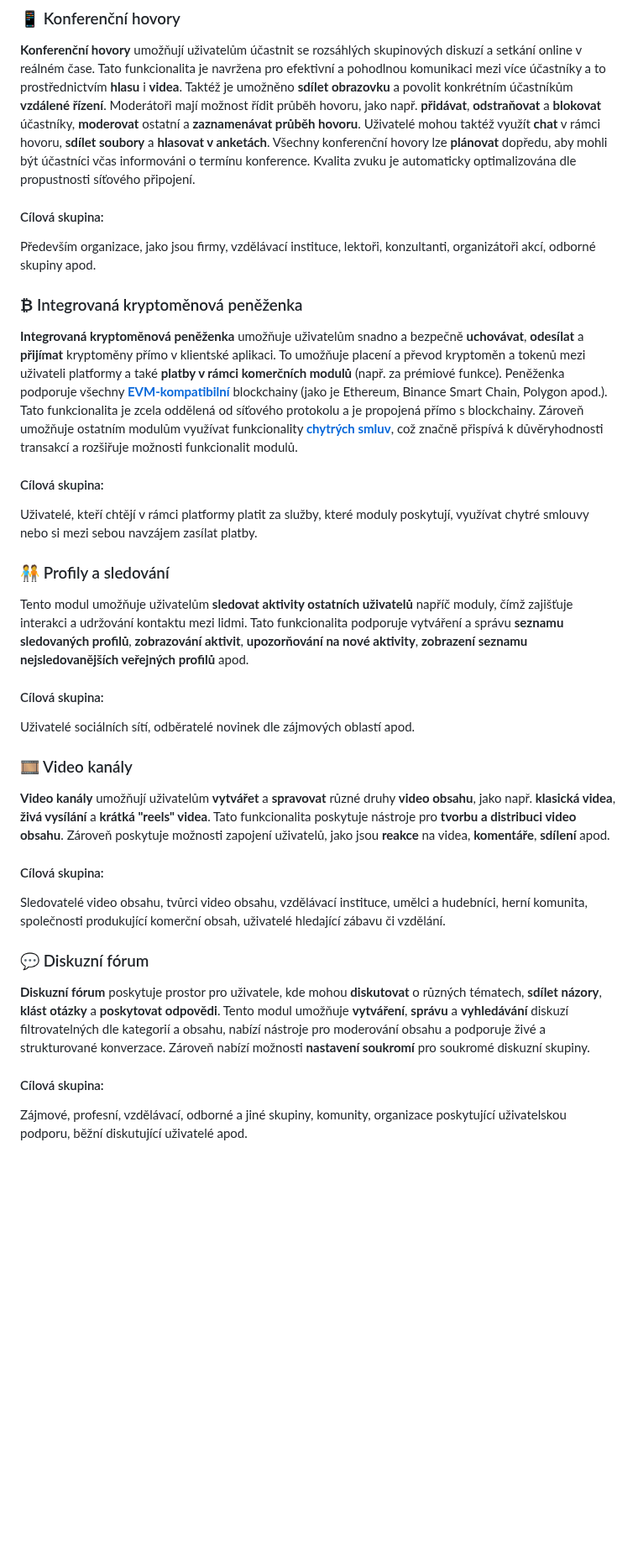
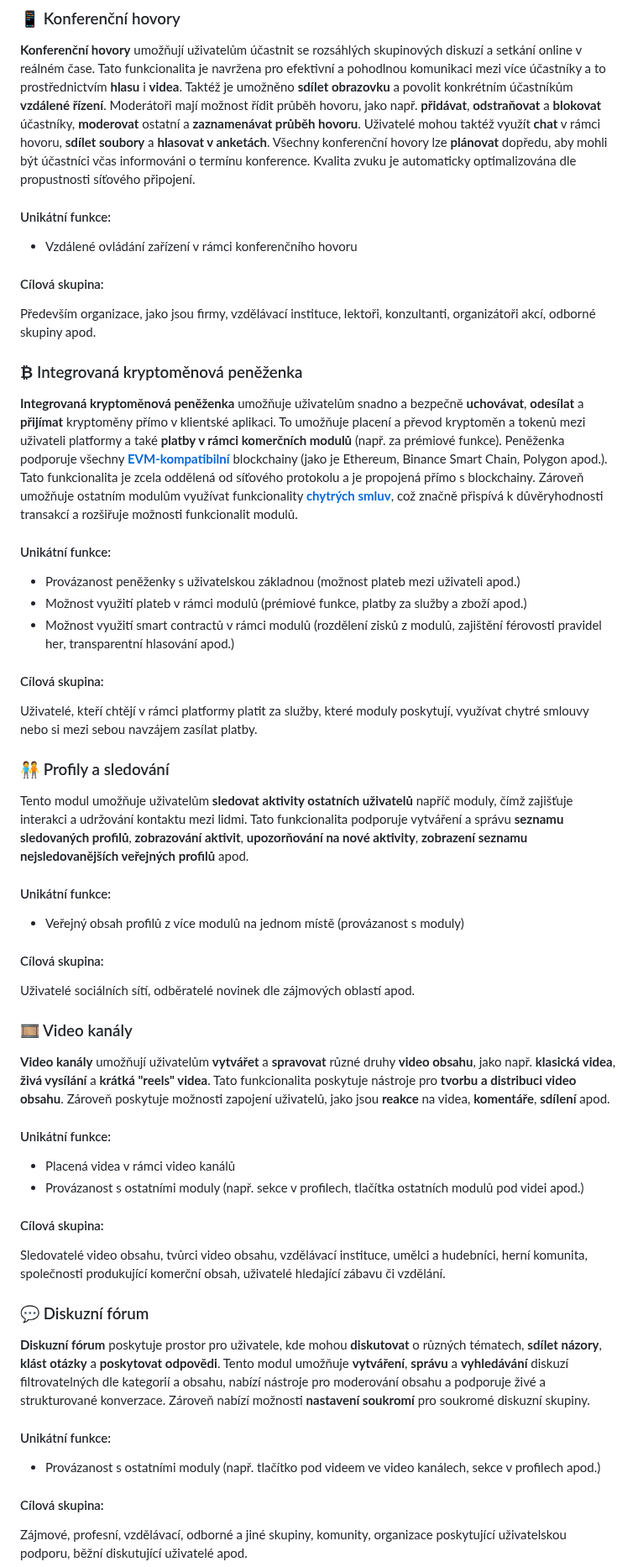
Before and after one commit to libersoft-org/yellow-documentation, a Markdown page: YELLOW-CZ.md, the part around one of its changes. Shown at 84% size. GitHub-like rendering; blank space fills up the shorter version.

```diff
--- a/YELLOW-CZ.md
+++ b/YELLOW-CZ.md
@@ -105,6 +151,10 @@ Uživatelé všech věkových kategorií, především těch, kteří hledají b
 ### 📱 Konferenční hovory
 
 **Konferenční hovory** umožňují uživatelům účastnit se rozsáhlých skupinových diskuzí a setkání online v reálném čase. Tato funkcionalita je navržena pro efektivní a pohodlnou komunikaci mezi více účastníky a to prostřednictvím **hlasu** i **videa**. Taktéž je umožněno **sdílet obrazovku** a povolit konkrétním účastníkům **vzdálené řízení**. Moderátoři mají možnost řídit průběh hovoru, jako např. **přidávat**, **odstraňovat** a **blokovat** účastníky, **moderovat** ostatní a **zaznamenávat průběh hovoru**. Uživatelé mohou taktéž využít **chat** v rámci hovoru, **sdílet soubory** a **hlasovat v anketách**. Všechny konferenční hovory lze **plánovat** dopředu, aby mohli být účastníci včas informováni o termínu konference. Kvalita zvuku je automaticky optimalizována dle propustnosti síťového připojení.
+
+#### Unikátní funkce:
+
+- Vzdálené ovládání zařízení v rámci konferenčního hovoru
 
 #### Cílová skupina:
 
@@ -114,6 +164,12 @@ Především organizace, jako jsou firmy, vzdělávací instituce, lektoři, kon
 
 **Integrovaná kryptoměnová peněženka** umožňuje uživatelům snadno a bezpečně **uchovávat**, **odesílat** a **přijímat** kryptoměny přímo v klientské aplikaci. To umožňuje placení a převod kryptoměn a tokenů mezi uživateli platformy a také **platby v rámci komerčních modulů** (např. za prémiové funkce). Peněženka podporuje všechny [**EVM-kompatibilní**](https://cs.wikipedia.org/wiki/Ethereum) blockchainy (jako je Ethereum, Binance Smart Chain, Polygon apod.). Tato funkcionalita je zcela oddělená od síťového protokolu a je propojená přímo s blockchainy. Zároveň umožňuje ostatním modulům využívat funkcionality [**chytrých smluv**](https://cs.wikipedia.org/wiki/Chytr%C3%BD_kontrakt), což značně přispívá k důvěryhodnosti transakcí a rozšiřuje možnosti funkcionalit modulů.
 
+#### Unikátní funkce:
+
+- Provázanost peněženky s uživatelskou základnou (možnost plateb mezi uživateli apod.)
+- Možnost využití plateb v rámci modulů (prémiové funkce, platby za služby a zboží apod.)
+- Možnost využití smart contractů v rámci modulů (rozdělení zisků z modulů, zajištění férovosti pravidel her, transparentní hlasování apod.)
+
 #### Cílová skupina:
 
 Uživatelé, kteří chtějí v rámci platformy platit za služby, které moduly poskytují, využívat chytré smlouvy nebo si mezi sebou navzájem zasílat platby.
@@ -121,6 +177,10 @@ Uživatelé, kteří chtějí v rámci platformy platit za služby, které modul
 ### 🧑‍🤝‍🧑 Profily a sledování
 
 Tento modul umožňuje uživatelům **sledovat aktivity ostatních uživatelů** napříč moduly, čímž zajišťuje interakci a udržování kontaktu mezi lidmi. Tato funkcionalita podporuje vytváření a správu **seznamu sledovaných profilů**, **zobrazování aktivit**, **upozorňování na nové aktivity**, **zobrazení seznamu nejsledovanějších veřejných profilů** apod.
+
+#### Unikátní funkce:
+
+- Veřejný obsah profilů z více modulů na jednom místě (provázanost s moduly)
 
 #### Cílová skupina:
 
@@ -130,6 +190,11 @@ Uživatelé sociálních sítí, odběratelé novinek dle zájmových oblastí a
 
 **Video kanály** umožňují uživatelům **vytvářet** a **spravovat** různé druhy **video obsahu**, jako např. **klasická videa**, **živá vysílání** a **krátká "reels" videa**. Tato funkcionalita poskytuje nástroje pro **tvorbu a distribuci video obsahu**. Zároveň poskytuje možnosti zapojení uživatelů, jako jsou **reakce** na videa, **komentáře**, **sdílení** apod.
 
+#### Unikátní funkce:
+
+- Placená videa v rámci video kanálů
+- Provázanost s ostatními moduly (např. sekce v profilech, tlačítka ostatních modulů pod videi apod.)
+
 #### Cílová skupina:
 
 Sledovatelé video obsahu, tvůrci video obsahu, vzdělávací instituce, umělci a hudebníci, herní komunita, společnosti produkující komerční obsah, uživatelé hledající zábavu či vzdělání.
@@ -138,6 +203,10 @@ Sledovatelé video obsahu, tvůrci video obsahu, vzdělávací instituce, umělc
 
 **Diskuzní fórum** poskytuje prostor pro uživatele, kde mohou **diskutovat** o různých tématech, **sdílet názory**, **klást otázky** a **poskytovat odpovědi**. Tento modul umožňuje **vytváření**, **správu** a **vyhledávání** diskuzí filtrovatelných dle kategorií a obsahu, nabízí nástroje pro moderování obsahu a podporuje živé a strukturované konverzace. Zároveň nabízí možnosti **nastavení soukromí** pro soukromé diskuzní skupiny.
 
+#### Unikátní funkce:
+
+- Provázanost s ostatními moduly (např. tlačítko pod videem ve video kanálech, sekce v profilech apod.)
+
 #### Cílová skupina:
 
 Zájmové, profesní, vzdělávací, odborné a jiné skupiny, komunity, organizace poskytující uživatelskou podporu, běžní diskutující uživatelé apod.
```
Also changed, not shown: other parts of YELLOW-CZ.md (+78 -12 lines).
